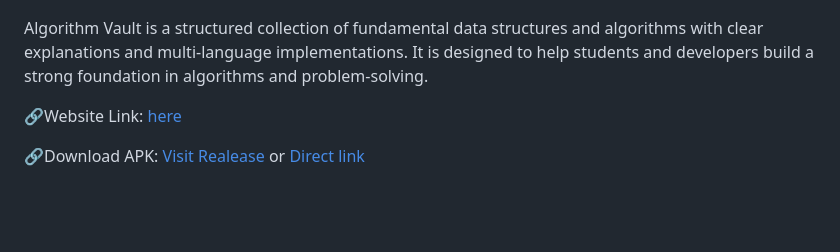
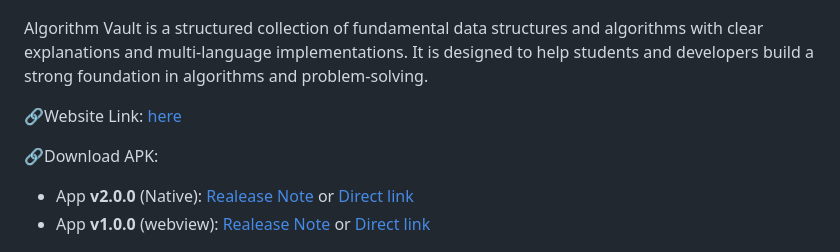
Before and after one commit to av-off/AlgorithmVault-6-8-26, a Markdown page: README.md, the part around the change. GitHub-like rendering; blank space fills up the shorter version.

```diff
--- a/README.md
+++ b/README.md
@@ -8,7 +8,9 @@ Algorithm Vault is a structured collection of fundamental data structures and al
 
 🔗Website Link: [here](https://algorithm-vault.vercel.app/)
 
-🔗Download APK: [Visit Realease](https://github.com/sakib-12345/AlgorithmVault/releases/tag/v1.0.0) or [Direct link](https://github.com/sakib-12345/AlgorithmVault/releases/download/v1.0.0/algorithm-vault-v1.0.0.apk)
+🔗Download APK:
+- App **v2.0.0** (Native): [Realease Note](https://github.com/sakib-12345/AlgorithmVault/releases/tag/v2.0.0) or [Direct link](https://github.com/sakib-12345/AlgorithmVault/releases/download/v1.0.0/algorithm-vault-v2.0.0.apk)
+- App **v1.0.0** (webview): [Realease Note](https://github.com/sakib-12345/AlgorithmVault/releases/tag/v1.0.0) or [Direct link](https://github.com/sakib-12345/AlgorithmVault/releases/download/v1.0.0/algorithm-vault-v1.0.0.apk)
 
 
 <p align="center">
```
